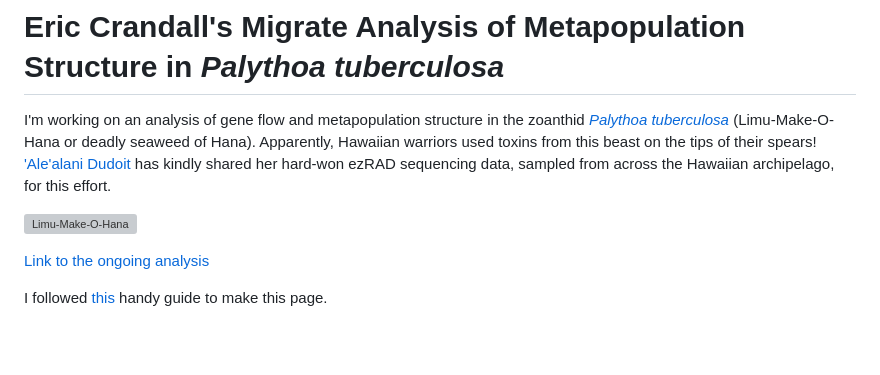
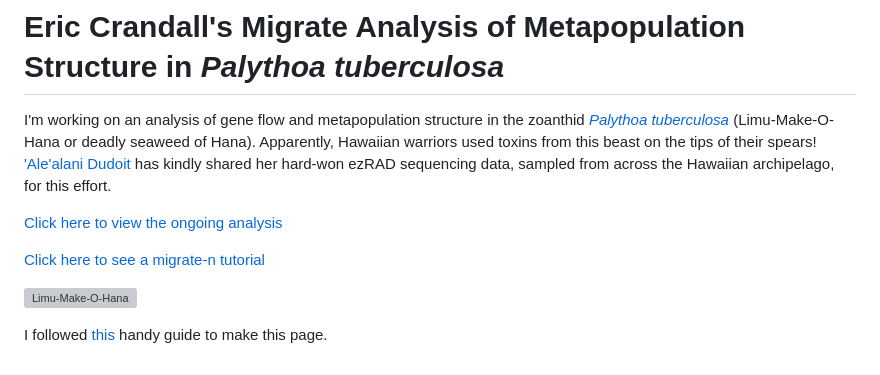
Before and after one commit to ericcrandall/Palythoa_tuberculosa, a Markdown page: index.md, the part around the change. Drawn GitHub-style; blank space fills up the shorter version; grey boxes are pictures that could not be loaded.

```diff
--- a/index.md
+++ b/index.md
@@ -2,10 +2,14 @@
 
 I'm working on an analysis of gene flow and metapopulation structure in the zoanthid [*Palythoa tuberculosa*](http://www.marinespecies.org/aphia.php?p=taxdetails&id=220520) (Limu-Make-O-Hana or deadly seaweed of Hana). Apparently, Hawaiian warriors used toxins from this beast on the tips of their spears!  ['Ale'alani Dudoit](http://tobolab.org/people/graduate-students/alealani-dudoit/) has kindly shared her hard-won ezRAD sequencing data, sampled from across the Hawaiian archipelago, for this effort.
 
+[Click here to view the ongoing analysis](Ptuberculosa_migrate.nb.html)
+
+[Click here to see a migrate-n tutorial](migrate_lesson/migrate-n_lesson.Rmd)
+
 ![Limu-Make-O-Hana](https://upload.wikimedia.org/wikipedia/commons/3/37/Palythoa_tuberculosa-2.jpg)
 
 
-[Link to the ongoing analysis](Ptuberculosa_migrate.nb.html)
+
 
 
 
```
Also changed, not shown: figures/migrate-figure.jpg (added), figures/migrate-figure2.jpg (added).
